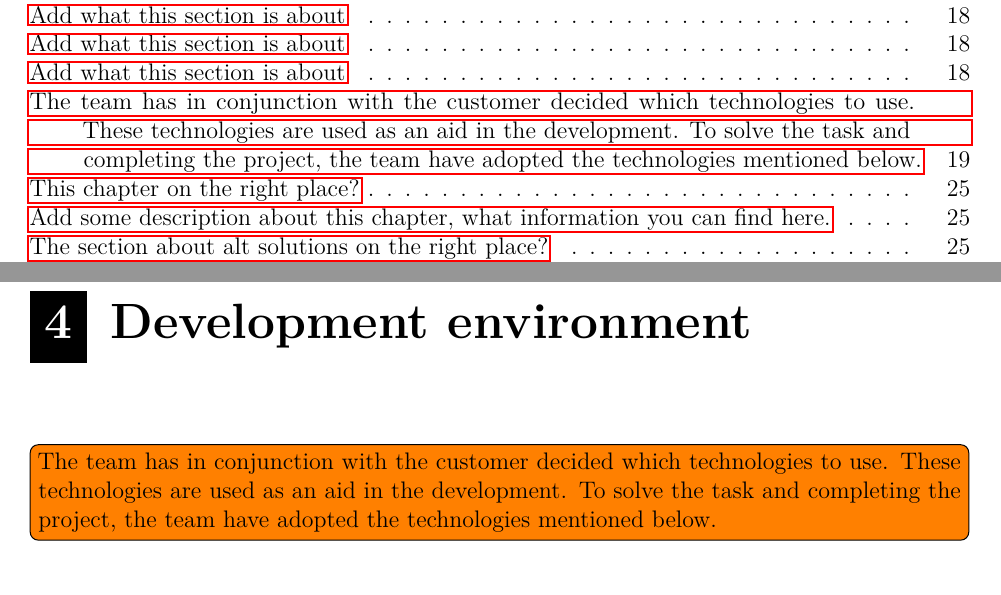
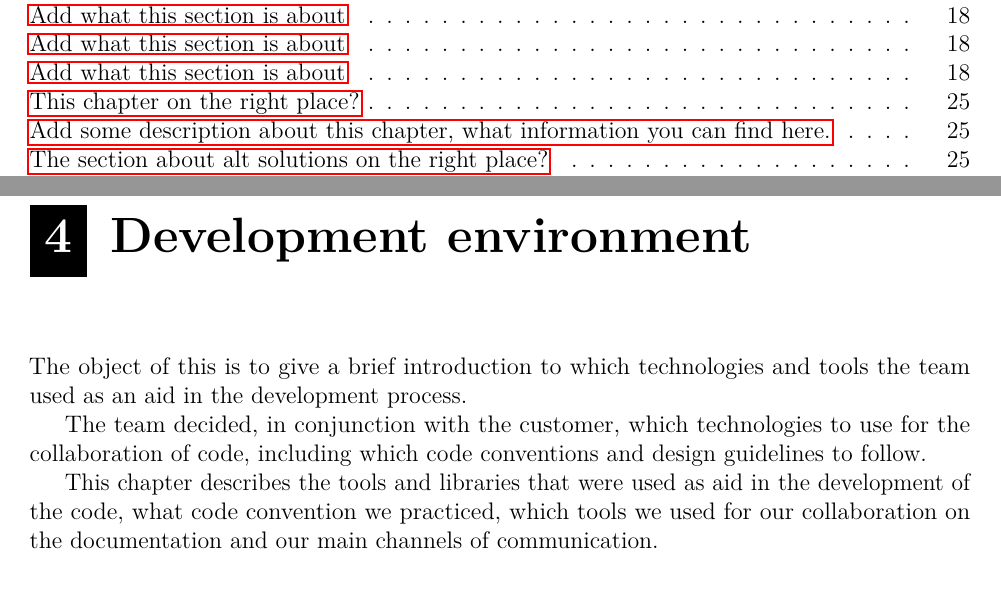
Before and after one commit to haavardlian/IT2901, a LaTeX thesis (report/rapport.tex, which reads report/ch/devenvironment/devenvironment.tex): two parts of pages 1 and 26 of 63, joined at a grey line, cut so that both start at the same text. Compiled offline with pdfLaTeX.

Commit message:
Added introduction to development chapter

```diff
--- a/report/ch/devenvironment/devenvironment.tex
+++ b/report/ch/devenvironment/devenvironment.tex
@@ -1,7 +1,12 @@
 \chapter{Development environment}
 
-\todo[inline]{The team has in conjunction with the customer decided which technologies to use. These technologies are used as an aid in the development. To solve the task and completing the project, the team have adopted the technologies mentioned below.}
+The object of this is to give a brief introduction to which technologies and tools the team used as an aid in the development process.
 
+The team decided, in conjunction with the customer, which technologies to use for the collaboration of code, including which code conventions and design guidelines to follow.
+
+This chapter describes the tools and libraries that were used as aid in the development of the code, what code convention we practiced, which tools we used for our collaboration on the documentation and our main channels of communication.
+
+\newpage
 \input ch/devenvironment/sec/code.tex
 \input ch/devenvironment/sec/libraries.tex
 \input ch/devenvironment/sec/documentation.tex
```
Also changed, not shown: report/ch/projectManagement/projectManagement.tex (+2 -0 lines).
